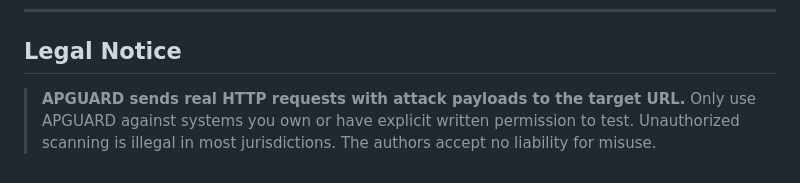
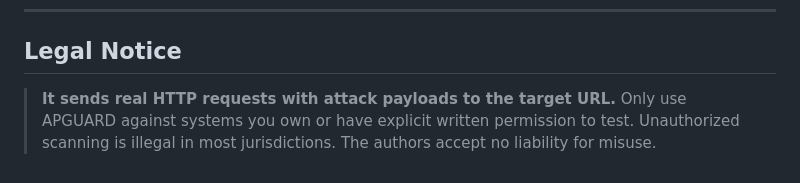
Before and after one commit to jomboi8/web-attack-surface-mapper, a Markdown page: README.md, the part around the change. Drawn GitHub-style.

```diff
--- a/README.md
+++ b/README.md
@@ -638,7 +638,7 @@ docker run -d -p 8080:8080 webgoat/goat-and-wolf
 
 ## Legal Notice
 
-> **APGUARD sends real HTTP requests with attack payloads to the target URL.**
+> **It sends real HTTP requests with attack payloads to the target URL.**
 > Only use APGUARD against systems you own or have explicit written permission to test.
 > Unauthorized scanning is illegal in most jurisdictions.
 > The authors accept no liability for misuse.
```
